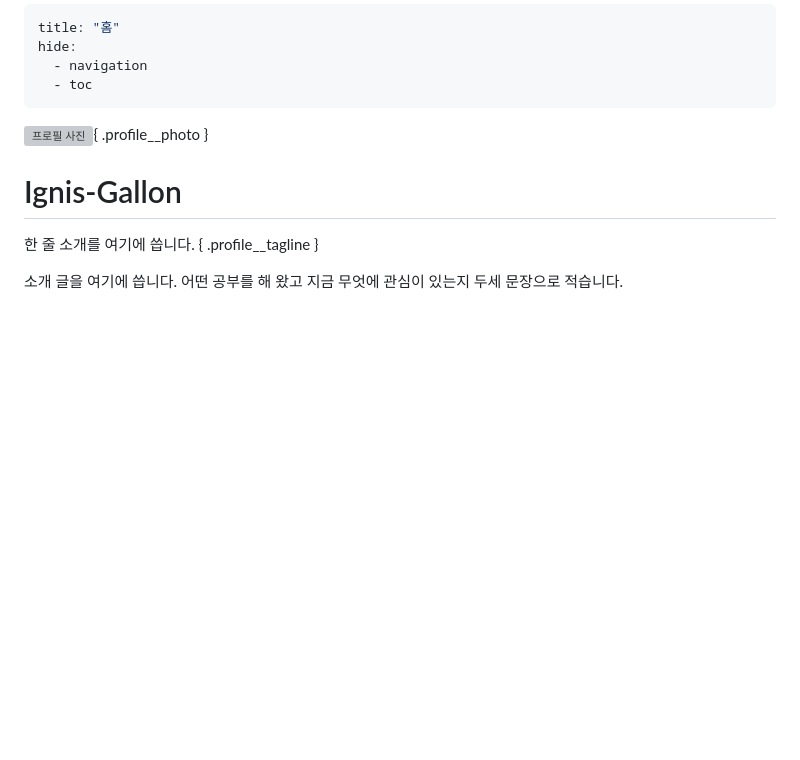
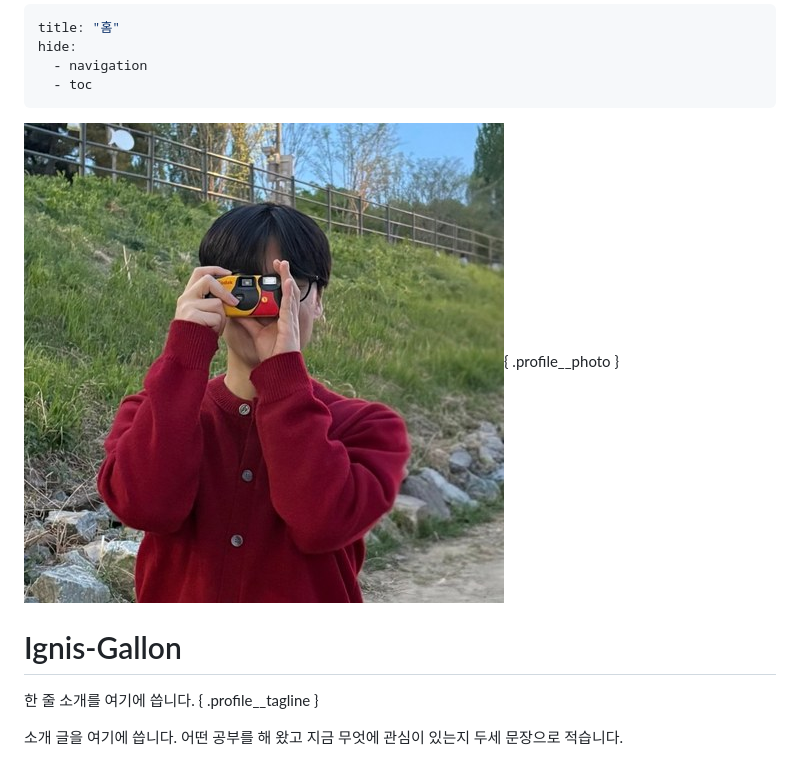
Before and after one commit to Ignis-Gallon/Ignis-Gallon.github.io, a Markdown page: docs/index.md, the part around the change. Rendered like a GitHub page; pictures changed too: docs/assets/img/profile.jpg (added); blank space fills up the shorter version; grey boxes are pictures that could not be loaded.

Commit message:
Use a real photo on the home page profile
Co-Authored-By: Claude Fable 5.2 <noreply@anthropic.com>

```diff
--- a/docs/index.md
+++ b/docs/index.md
@@ -7,7 +7,7 @@ hide:
 
 <div class="profile" markdown>
 
-![프로필 사진](assets/img/profile.svg){ .profile__photo }
+![프로필 사진](assets/img/profile.jpg){ .profile__photo }
 
 <div class="profile__text" markdown>
 
```
Also changed, not shown: 1 other file.
